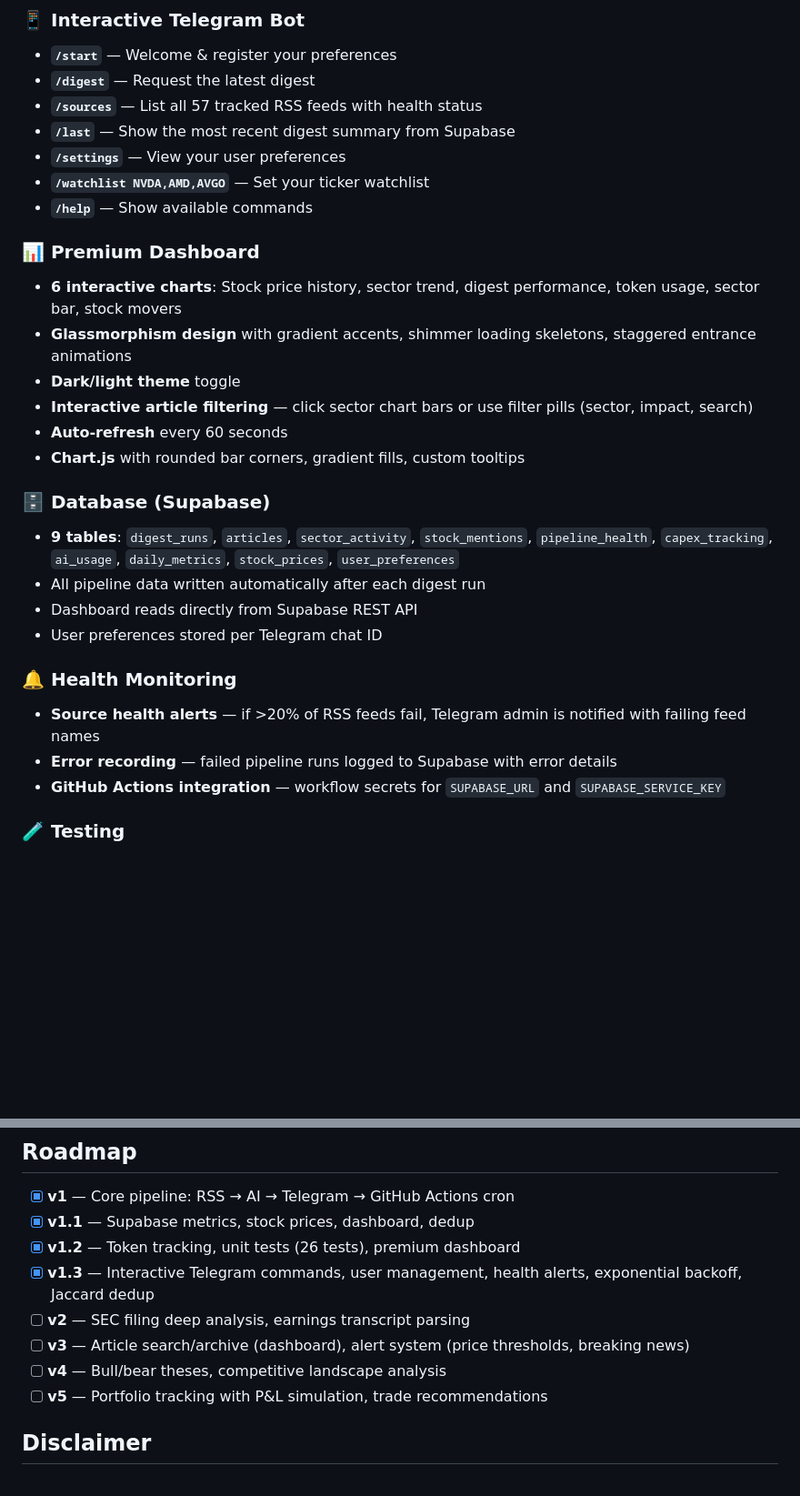
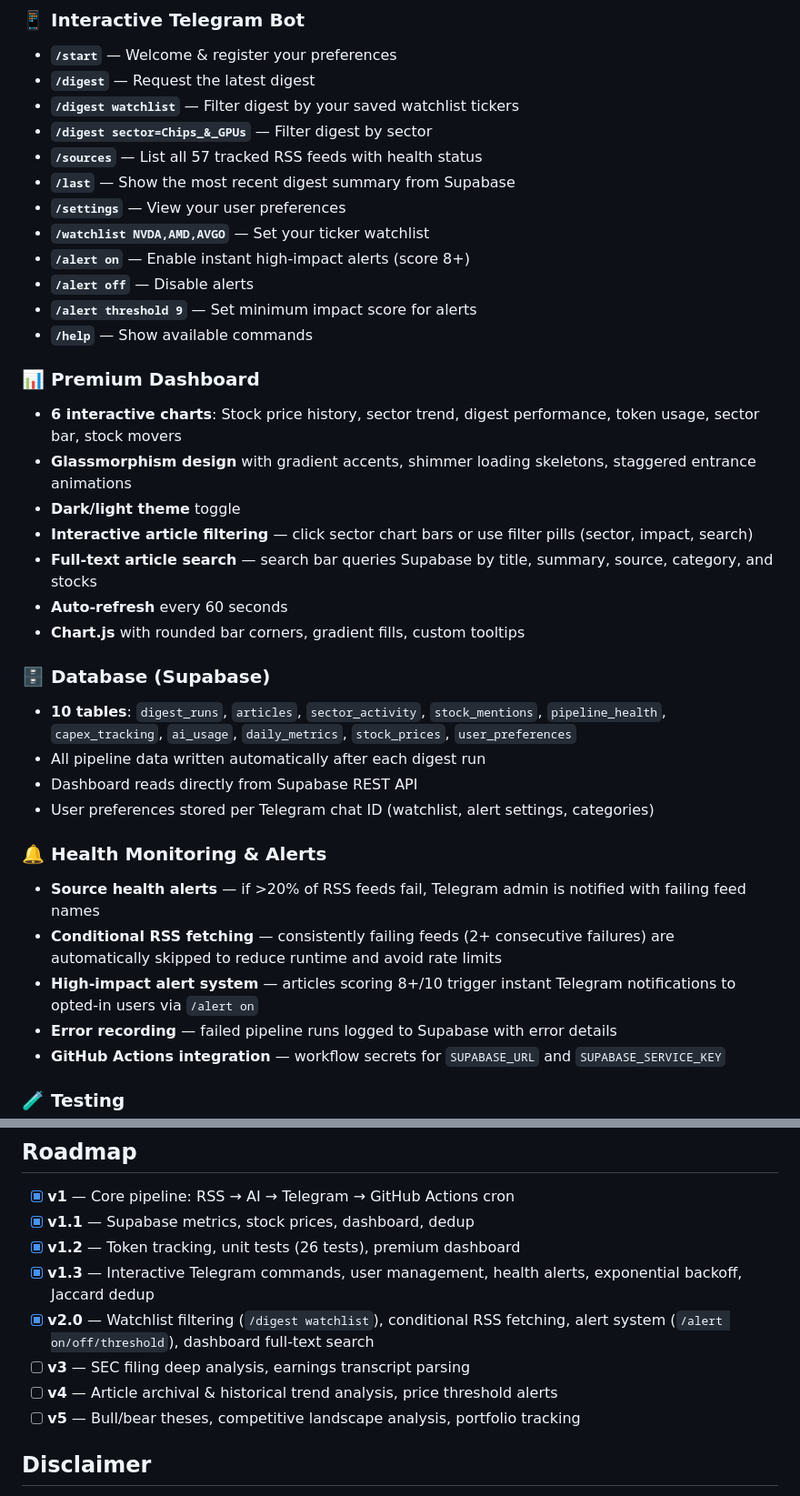
Before and after one commit to ixtaqq/ai-infra-digest, a Markdown page: README.md, 2 parts joined by grey strips. Shown at 91% size. Drawn GitHub-style; blank space fills up the shorter version.

Commit message:
Update README with v2.0 features: watchlist filtering, alert system, conditional RSS, dashboard search

```diff
--- a/README.md
+++ b/README.md
@@ -26,10 +26,15 @@ Covers the **full AI infrastructure value chain**: power generation → cooling
 ### 📱 Interactive Telegram Bot
 - **`/start`** — Welcome & register your preferences
 - **`/digest`** — Request the latest digest
+- **`/digest watchlist`** — Filter digest by your saved watchlist tickers
+- **`/digest sector=Chips_&_GPUs`** — Filter digest by sector
 - **`/sources`** — List all 57 tracked RSS feeds with health status
 - **`/last`** — Show the most recent digest summary from Supabase
 - **`/settings`** — View your user preferences
 - **`/watchlist NVDA,AMD,AVGO`** — Set your ticker watchlist
+- **`/alert on`** — Enable instant high-impact alerts (score 8+)
+- **`/alert off`** — Disable alerts
+- **`/alert threshold 9`** — Set minimum impact score for alerts
 - **`/help`** — Show available commands
 
 ### 📊 Premium Dashboard
@@ -37,17 +42,20 @@ Covers the **full AI infrastructure value chain**: power generation → cooling
 - **Glassmorphism design** with gradient accents, shimmer loading skeletons, staggered entrance animations
 - **Dark/light theme** toggle
 - **Interactive article filtering** — click sector chart bars or use filter pills (sector, impact, search)
+- **Full-text article search** — search bar queries Supabase by title, summary, source, category, and stocks
 - **Auto-refresh** every 60 seconds
 - **Chart.js** with rounded bar corners, gradient fills, custom tooltips
 
 ### 🗄️ Database (Supabase)
-- **9 tables**: `digest_runs`, `articles`, `sector_activity`, `stock_mentions`, `pipeline_health`, `capex_tracking`, `ai_usage`, `daily_metrics`, `stock_prices`, `user_preferences`
+- **10 tables**: `digest_runs`, `articles`, `sector_activity`, `stock_mentions`, `pipeline_health`, `capex_tracking`, `ai_usage`, `daily_metrics`, `stock_prices`, `user_preferences`
 - All pipeline data written automatically after each digest run
 - Dashboard reads directly from Supabase REST API
-- User preferences stored per Telegram chat ID
+- User preferences stored per Telegram chat ID (watchlist, alert settings, categories)
 
-### 🔔 Health Monitoring
+### 🔔 Health Monitoring & Alerts
 - **Source health alerts** — if >20% of RSS feeds fail, Telegram admin is notified with failing feed names
+- **Conditional RSS fetching** — consistently failing feeds (2+ consecutive failures) are automatically skipped to reduce runtime and avoid rate limits
+- **High-impact alert system** — articles scoring 8+/10 trigger instant Telegram notifications to opted-in users via `/alert on`
 - **Error recording** — failed pipeline runs logged to Supabase with error details
 - **GitHub Actions integration** — workflow secrets for `SUPABASE_URL` and `SUPABASE_SERVICE_KEY`
 
@@ -240,10 +249,10 @@ Tom's Hardware, AnandTech, Ars Technica, TechCrunch, The Verge, Seeking Alpha, S
 - [x] **v1.1** — Supabase metrics, stock prices, dashboard, dedup
 - [x] **v1.2** — Token tracking, unit tests (26 tests), premium dashboard
 - [x] **v1.3** — Interactive Telegram commands, user management, health alerts, exponential backoff, Jaccard dedup
-- [ ] **v2** — SEC filing deep analysis, earnings transcript parsing
-- [ ] **v3** — Article search/archive (dashboard), alert system (price thresholds, breaking news)
-- [ ] **v4** — Bull/bear theses, competitive landscape analysis
-- [ ] **v5** — Portfolio tracking with P&L simulation, trade recommendations
+- [x] **v2.0** — Watchlist filtering (`/digest watchlist`), conditional RSS fetching, alert system (`/alert on/off/threshold`), dashboard full-text search
+- [ ] **v3** — SEC filing deep analysis, earnings transcript parsing
+- [ ] **v4** — Article archival & historical trend analysis, price threshold alerts
+- [ ] **v5** — Bull/bear theses, competitive landscape analysis, portfolio tracking
 
 ## Disclaimer
 
```
Also changed, not shown: other parts of README.md (+2 -1 lines).
